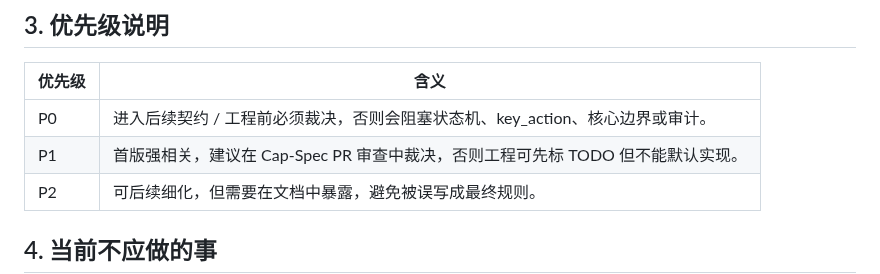
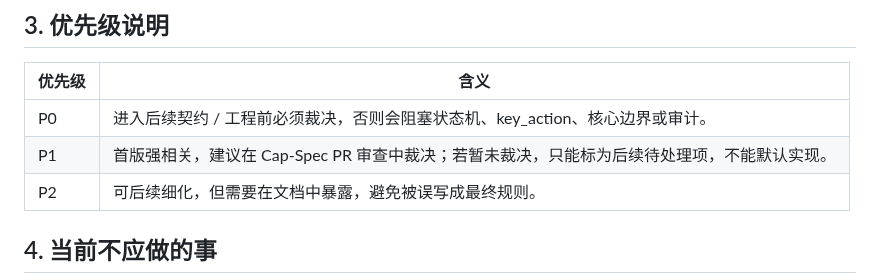
Before and after one commit to huanlongAI/hl-dispatch, a Markdown page: deliverables/decisions/CONTRACT-GAP-biz-booking-fulfillment-booking-v0.1.md, the part around the change. Rendered like a GitHub page.

Commit message:
docs: remove forbidden todo term from booking gap

```diff
--- a/deliverables/decisions/CONTRACT-GAP-biz-booking-fulfillment-booking-v0.1.md
+++ b/deliverables/decisions/CONTRACT-GAP-biz-booking-fulfillment-booking-v0.1.md
@@ -60,7 +60,7 @@
 | 优先级 | 含义 |
 |---|---|
 | P0 | 进入后续契约 / 工程前必须裁决，否则会阻塞状态机、key_action、核心边界或审计。 |
-| P1 | 首版强相关，建议在 Cap-Spec PR 审查中裁决，否则工程可先标 TODO 但不能默认实现。 |
+| P1 | 首版强相关，建议在 Cap-Spec PR 审查中裁决；若暂未裁决，只能标为后续待处理项，不能默认实现。 |
 | P2 | 可后续细化，但需要在文档中暴露，避免被误写成最终规则。 |
 
 ## 4. 当前不应做的事
```
